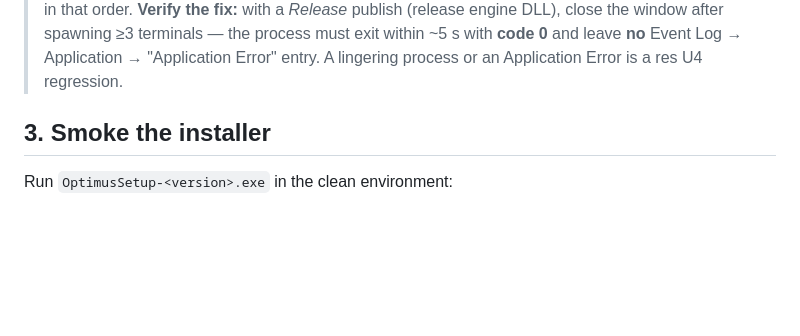
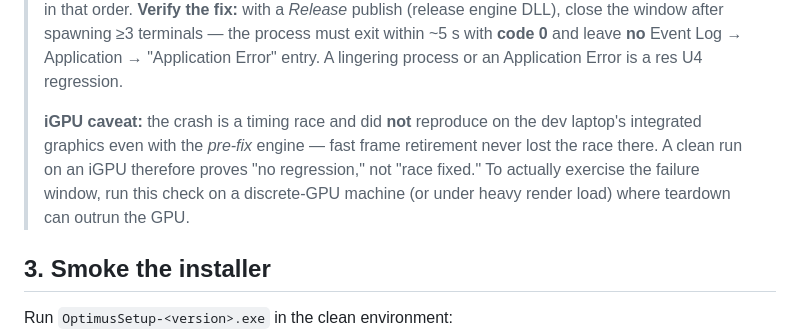
Before and after one commit to sz-747/Optimus, a Markdown page: docs/runbooks/2026-06-11-clean-install-smoke.md, the part around the change. GitHub-like rendering; blank space fills up the shorter version.

```diff
--- a/docs/runbooks/2026-06-11-clean-install-smoke.md
+++ b/docs/runbooks/2026-06-11-clean-install-smoke.md
@@ -80,6 +80,12 @@ Failure triage:
 > the window after spawning ≥3 terminals — the process must exit within ~5 s with
 > **code 0** and leave **no** Event Log → Application → "Application Error" entry.
 > A lingering process or an Application Error is a res U4 regression.
+>
+> **iGPU caveat:** the crash is a timing race and did **not** reproduce on the dev
+> laptop's integrated graphics even with the *pre-fix* engine — fast frame retirement
+> never lost the race there. A clean run on an iGPU therefore proves "no regression,"
+> not "race fixed." To actually exercise the failure window, run this check on a
+> discrete-GPU machine (or under heavy render load) where teardown can outrun the GPU.
 
 ## 3. Smoke the installer
 
```
Also changed, not shown: docs/plans/2026-06-04-BUILD-TRACKER.md (+8 -3 lines).
